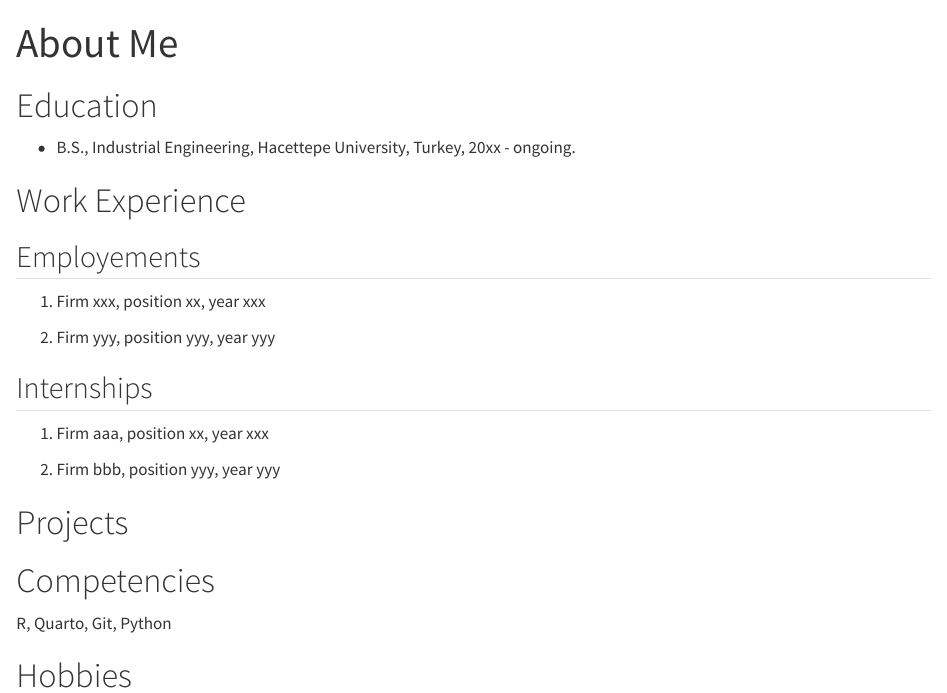
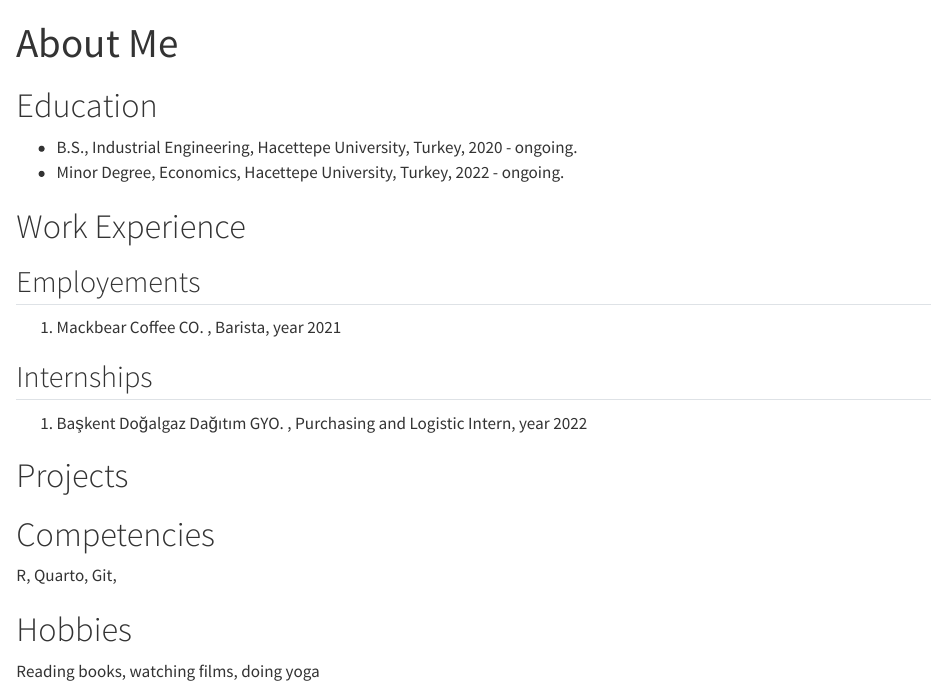
Before and after one commit to emu-hacettepe-analytics/emu430-fall2023-kezibanucar, a Quarto document (about.qmd): the page in a window 1100 px wide, from its top. Rendered offline with R 4.5, knitr and Pandoc in place of Quarto, with nearby package versions.

Commit message:
Update about.qmd

```diff
--- a/about.qmd
+++ b/about.qmd
@@ -5,26 +5,25 @@ sidebar: false
 
 # Education
 
--   B.S., Industrial Engineering, Hacettepe University, Turkey, 20xx - ongoing.
+-   B.S., Industrial Engineering, Hacettepe University, Turkey, 2020 - ongoing.
+-   Minor Degree, Economics, Hacettepe University, Turkey, 2022 - ongoing.
 
 # Work Experience
 
 ## Employements
 
-1.  Firm xxx, position xx, year xxx
-
-2.  Firm yyy, position yyy, year yyy
+1.  Mackbear Coffee CO. , Barista, year 2021
 
 ## Internships
 
-1.  Firm aaa, position xx, year xxx
-
-2.  Firm bbb, position yyy, year yyy
+1.  Başkent Doğalgaz Dağıtım GYO. , Purchasing and Logistic Intern, year 2022
 
 # Projects
 
 # Competencies
 
-R, Quarto, Git, Python
+R, Quarto, Git,
 
 # Hobbies
+
+Reading books, watching films, doing yoga
```
